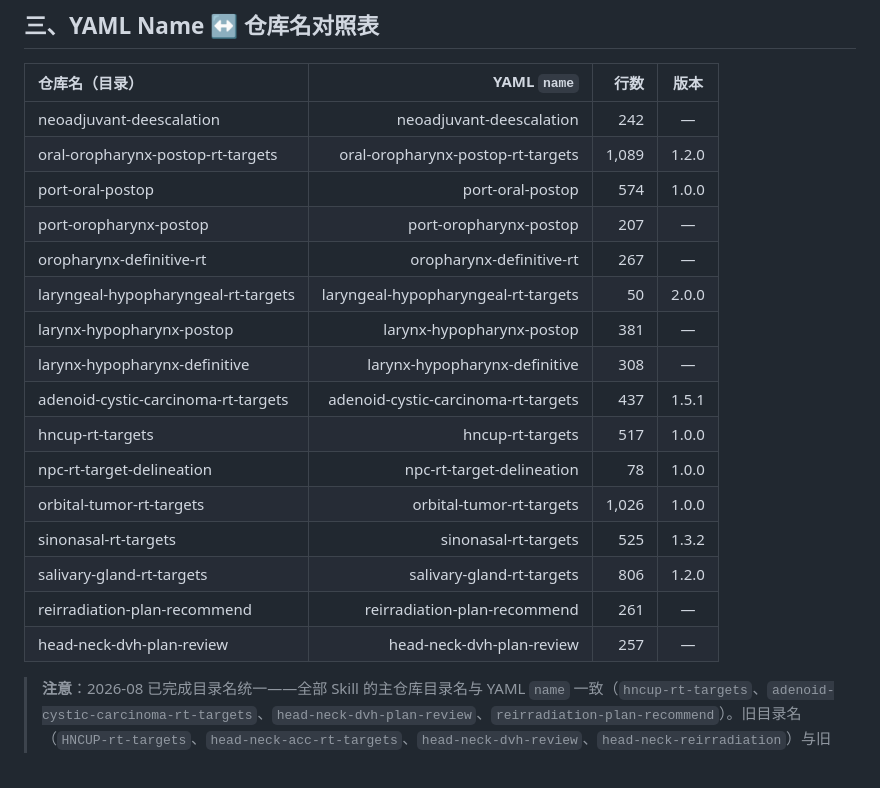
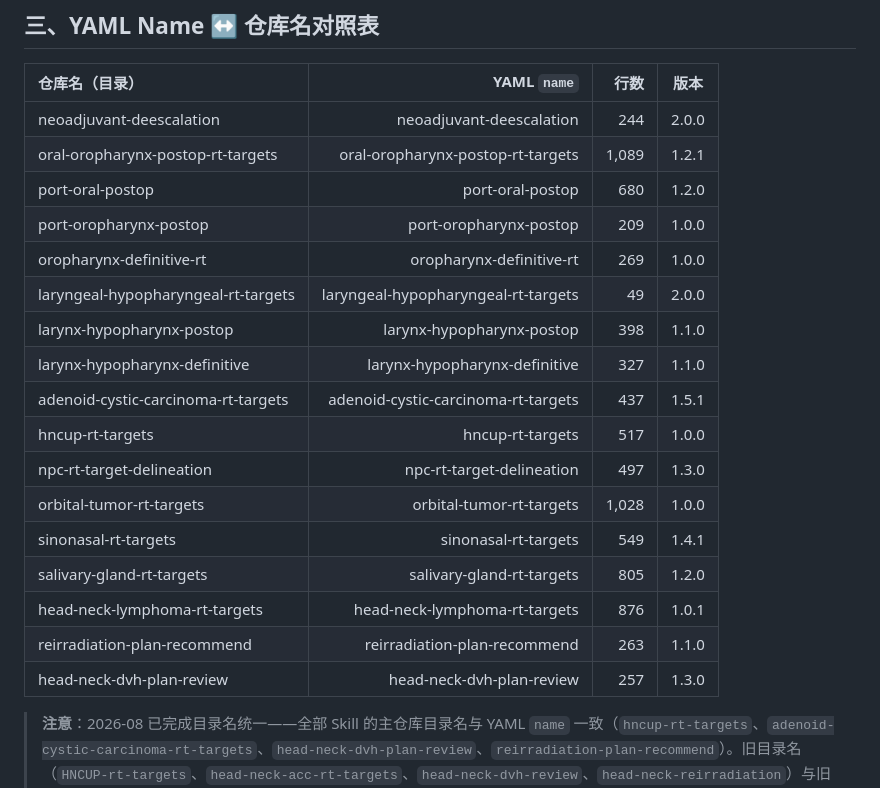
Before and after one commit to antica1/head-neck-rt-skills, a Markdown page: SKILLS_INDEX.md, the part around the change. GitHub-like rendering.

Commit message:
SKILLS_INDEX修正: 版本号对齐实际(port-oral 1.2.0/sinonasal 1.4.1/npc 1.3.0等) + 行数更新 + 补淋巴瘤行

```diff
--- a/SKILLS_INDEX.md
+++ b/SKILLS_INDEX.md
@@ -74,22 +74,23 @@ head-neck-rt-skills/
 
 | 仓库名（目录） | YAML `name` | 行数 | 版本 |
 |:---|---:|---:|:---:|
-| neoadjuvant-deescalation | neoadjuvant-deescalation | 242 | — |
-| oral-oropharynx-postop-rt-targets | oral-oropharynx-postop-rt-targets | 1,089 | 1.2.0 |
-| port-oral-postop | port-oral-postop | 574 | 1.0.0 |
-| port-oropharynx-postop | port-oropharynx-postop | 207 | — |
-| oropharynx-definitive-rt | oropharynx-definitive-rt | 267 | — |
-| laryngeal-hypopharyngeal-rt-targets | laryngeal-hypopharyngeal-rt-targets | 50 | 2.0.0 |
-| larynx-hypopharynx-postop | larynx-hypopharynx-postop | 381 | — |
-| larynx-hypopharynx-definitive | larynx-hypopharynx-definitive | 308 | — |
+| neoadjuvant-deescalation | neoadjuvant-deescalation | 244 | 2.0.0 |
+| oral-oropharynx-postop-rt-targets | oral-oropharynx-postop-rt-targets | 1,089 | 1.2.1 |
+| port-oral-postop | port-oral-postop | 680 | 1.2.0 |
+| port-oropharynx-postop | port-oropharynx-postop | 209 | 1.0.0 |
+| oropharynx-definitive-rt | oropharynx-definitive-rt | 269 | 1.0.0 |
+| laryngeal-hypopharyngeal-rt-targets | laryngeal-hypopharyngeal-rt-targets | 49 | 2.0.0 |
+| larynx-hypopharynx-postop | larynx-hypopharynx-postop | 398 | 1.1.0 |
+| larynx-hypopharynx-definitive | larynx-hypopharynx-definitive | 327 | 1.1.0 |
 | adenoid-cystic-carcinoma-rt-targets | adenoid-cystic-carcinoma-rt-targets | 437 | 1.5.1 |
 | hncup-rt-targets | hncup-rt-targets | 517 | 1.0.0 |
-| npc-rt-target-delineation | npc-rt-target-delineation | 78 | 1.0.0 |
-| orbital-tumor-rt-targets | orbital-tumor-rt-targets | 1,026 | 1.0.0 |
-| sinonasal-rt-targets | sinonasal-rt-targets | 525 | 1.3.2 |
-| salivary-gland-rt-targets | salivary-gland-rt-targets | 806 | 1.2.0 |
-| reirradiation-plan-recommend | reirradiation-plan-recommend | 261 | — |
-| head-neck-dvh-plan-review | head-neck-dvh-plan-review | 257 | — |
+| npc-rt-target-delineation | npc-rt-target-delineation | 497 | 1.3.0 |
+| orbital-tumor-rt-targets | orbital-tumor-rt-targets | 1,028 | 1.0.0 |
+| sinonasal-rt-targets | sinonasal-rt-targets | 549 | 1.4.1 |
+| salivary-gland-rt-targets | salivary-gland-rt-targets | 805 | 1.2.0 |
+| head-neck-lymphoma-rt-targets | head-neck-lymphoma-rt-targets | 876 | 1.0.1 |
+| reirradiation-plan-recommend | reirradiation-plan-recommend | 263 | 1.1.0 |
+| head-neck-dvh-plan-review | head-neck-dvh-plan-review | 257 | 1.3.0 |
 
 > **注意**：2026-08 已完成目录名统一——全部 Skill 的主仓库目录名与 YAML `name` 一致（`hncup-rt-targets`、`adenoid-cystic-carcinoma-rt-targets`、`head-neck-dvh-plan-review`、`reirradiation-plan-recommend`）。旧目录名（`HNCUP-rt-targets`、`head-neck-acc-rt-targets`、`head-neck-dvh-review`、`head-neck-reirradiation`）与旧 YAML name（`cervical-cup-rt-targets`）均已废弃；GitHub 独立仓库若仍用旧名，靠 301 重定向兼容。
 
```
